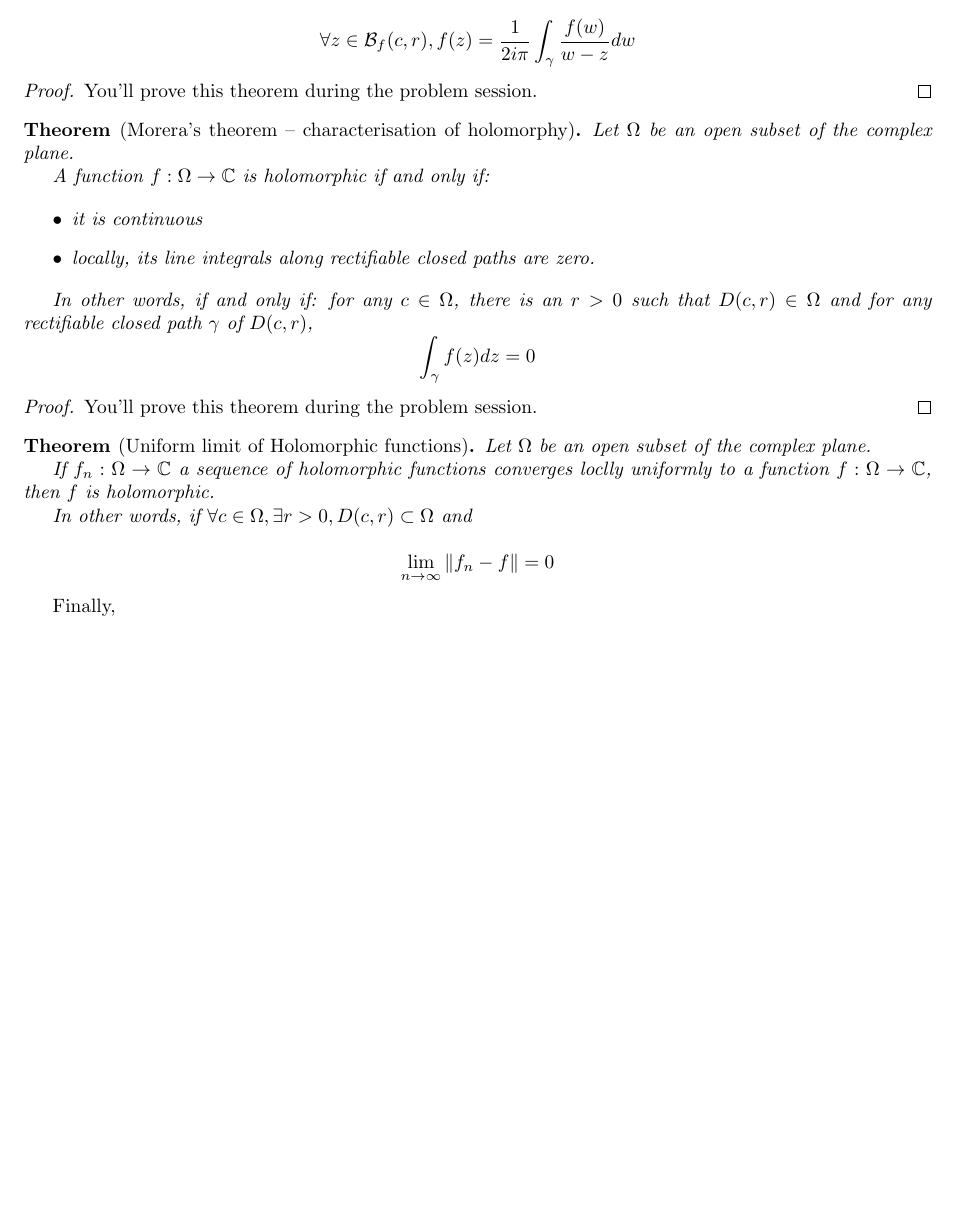
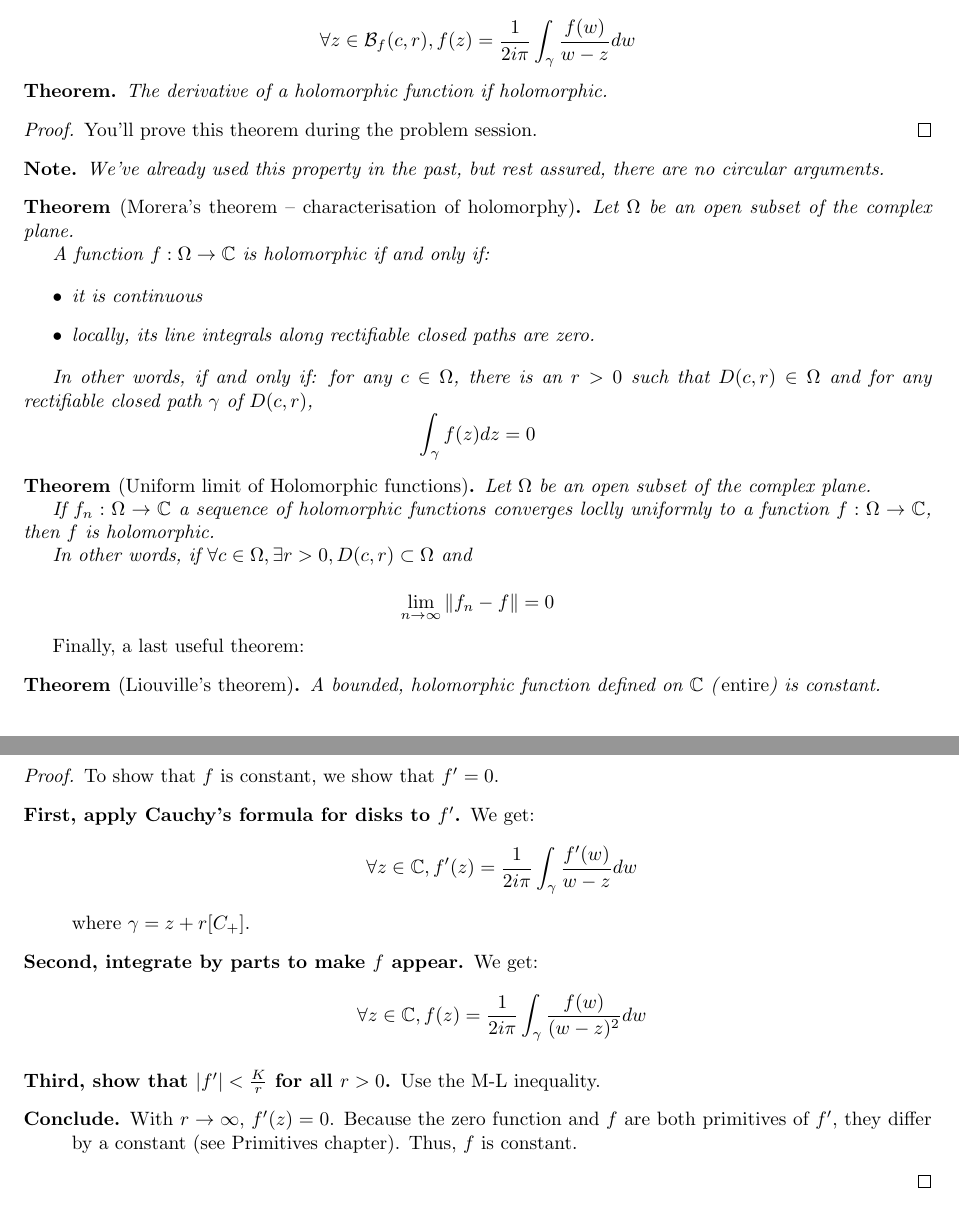
Before and after one commit to theophilec/complex-analysis, a LaTeX document (chapter-1.tex): part of page 14 of 14 before the commit and two parts of pages 14 and 15 of 15 after it, the two joined at a grey line, cut so that both start at the same text, the shorter picture padded with empty space. Compiled offline with pdfLaTeX.

```diff
--- a/chapter-1.tex
+++ b/chapter-1.tex
@@ -735,9 +735,18 @@
     $$\forall z\in\mathcal{B}_f(c, r), f(z) = \frac{1}{2i\pi}\int_\gamma \frac{f(w)}{w - z}dw$$
 \end{thm*}
 
+
+\begin{thm*}
+    The derivative of a holomorphic function if holomorphic.
+\end{thm*}
+
 \begin{proof}
     You'll prove this theorem during the problem session.
 \end{proof}
+
+\begin{note}
+    We've already used this property in the past, but rest assured, there are no circular arguments.
+\end{note}
 
 \begin{thm*}[Morera's theorem -- characterisation of holomorphy]
     Let $\Omega$ be an open subset of the complex plane.
@@ -753,10 +762,6 @@
     $$\int_\gamma f(z)dz = 0 $$
 \end{thm*}
 
-\begin{proof}
-    You'll prove this theorem during the problem session.
-\end{proof}
-
 \begin{thm*}[Uniform limit of Holomorphic functions]
     Let $\Omega$ be an open subset of the complex plane.
 
@@ -768,6 +773,28 @@
 
 \end{thm*}
 
-Finally,
+Finally, a last useful theorem:
+
+\begin{thm*}[Liouville's theorem]
+    A bounded, holomorphic function defined on $\mathbb{C}$ (\emph{entire}) is constant.
+\end{thm*}
+
+Because this theorem is very useful (and to use the previous results) let's prove it step-by-step.
+
+\begin{proof}
+    To show that $f$ is constant, we show that $f' = 0$.
+    \begin{description}
+        \item[First, apply Cauchy's formula for disks to $f'$.]
+            We get:
+            $$ \forall z\in\mathbb{C}, f'(z) = \frac{1}{2i\pi} \int_\gamma\frac{f'(w)}{w-z}dw$$
+            where $\gamma = z + r[C_+]$.
+        \item[Second, integrate by parts to make $f$ appear.]
+            We get:
+            $$ \forall z\in\mathbb{C}, f(z) = \frac{1}{2i\pi} \int_\gamma\frac{f(w)}{(w-z)^2}dw$$
+        \item[Third, show that $|f'| < \frac{K}{r}$ for all $r > 0$.] Use the M-L inequality.
+        \item[Conclude.] With $r\rightarrow \infty$, $f'(z) = 0$. Because the zero function and $f$ are both primitives of $f'$, they differ by a constant (see Primitives chapter). Thus, $f$ is constant.
+    \end{description}
+\end{proof}
+
 
 \end{document}
```
Also changed, not shown: chapter-1.pdf.
